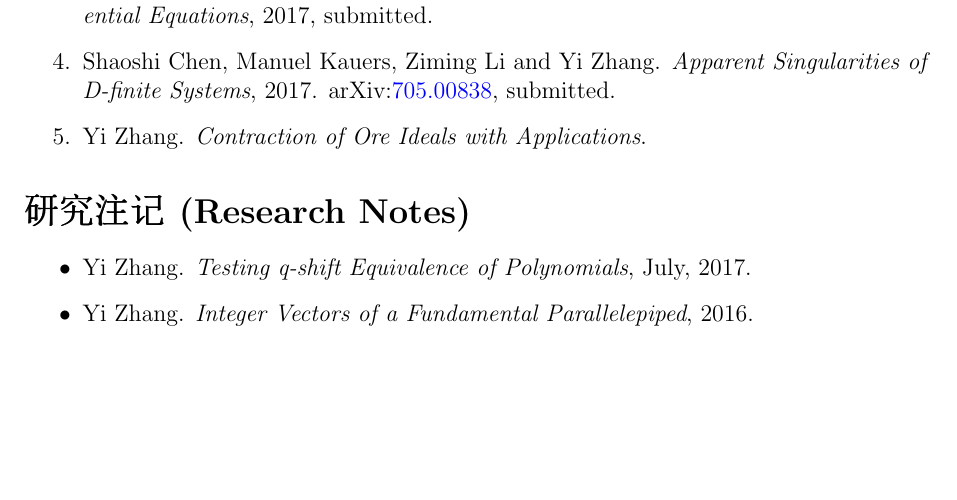
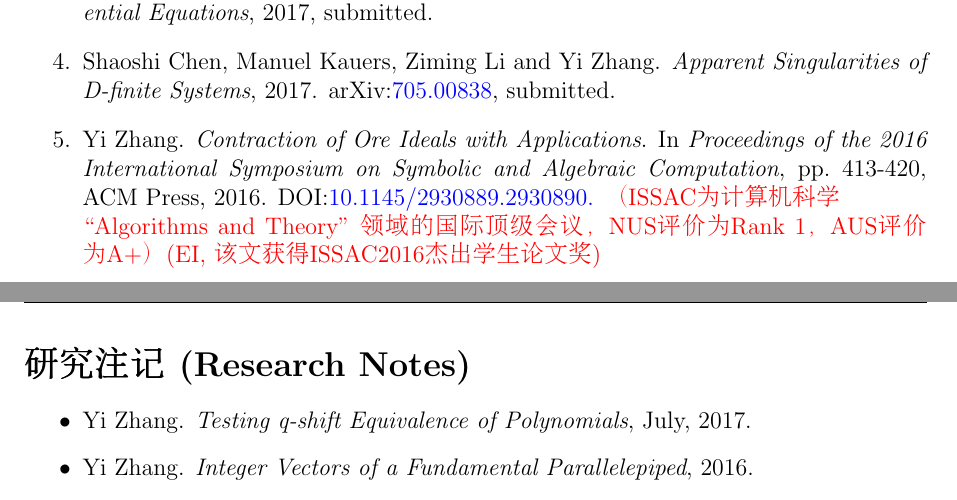
Before and after one commit to yzhang1616/yzhang1616.github.io, a LaTeX CV (CV_Yi_Zhang_Chinese.tex): part of page 2 of 4 before the commit and two parts of pages 2 and 3 of 4 after it, the two joined at a grey line, cut so that both start at the same text, the shorter picture padded with empty space. Compiled offline with pdfLaTeX.

Commit message:
add ISSAC award to CVs

```diff
--- a/CV_Yi_Zhang_Chinese.tex
+++ b/CV_Yi_Zhang_Chinese.tex
@@ -124,6 +125,11 @@
 \item Shaoshi Chen, Manuel Kauers, Ziming Li and Yi Zhang. {\em Apparent Singularities of D-finite Systems}, 2017.
  arXiv:\href{http://arxiv.org/abs/1705.00838}{705.00838}, submitted.
 \item Yi Zhang. {\em Contraction of Ore Ideals with Applications}.
+In {\em Proceedings of the 2016 International Symposium on Symbolic and Algebraic Computation},
+pp.\ 413-420, ACM Press, 2016. DOI:\href{http://dl.acm.org/citation.cfm?id=2930890}{10.1145/2930889.2930890.}
+{\red （ISSAC为计算机科学 \\
+“Algorithms and Theory”
+领域的国际顶级会议，NUS评价为Rank 1，AUS评价为A+） (EI, 该文获得ISSAC2016杰出学生论文奖)}
 \end{enumerate}
 
 
```
Also changed, not shown: CV_Yi_Zhang.tex (+3 -0 lines), CV_Yi_Zhang_Chinese.tex (1 more changed lines).
